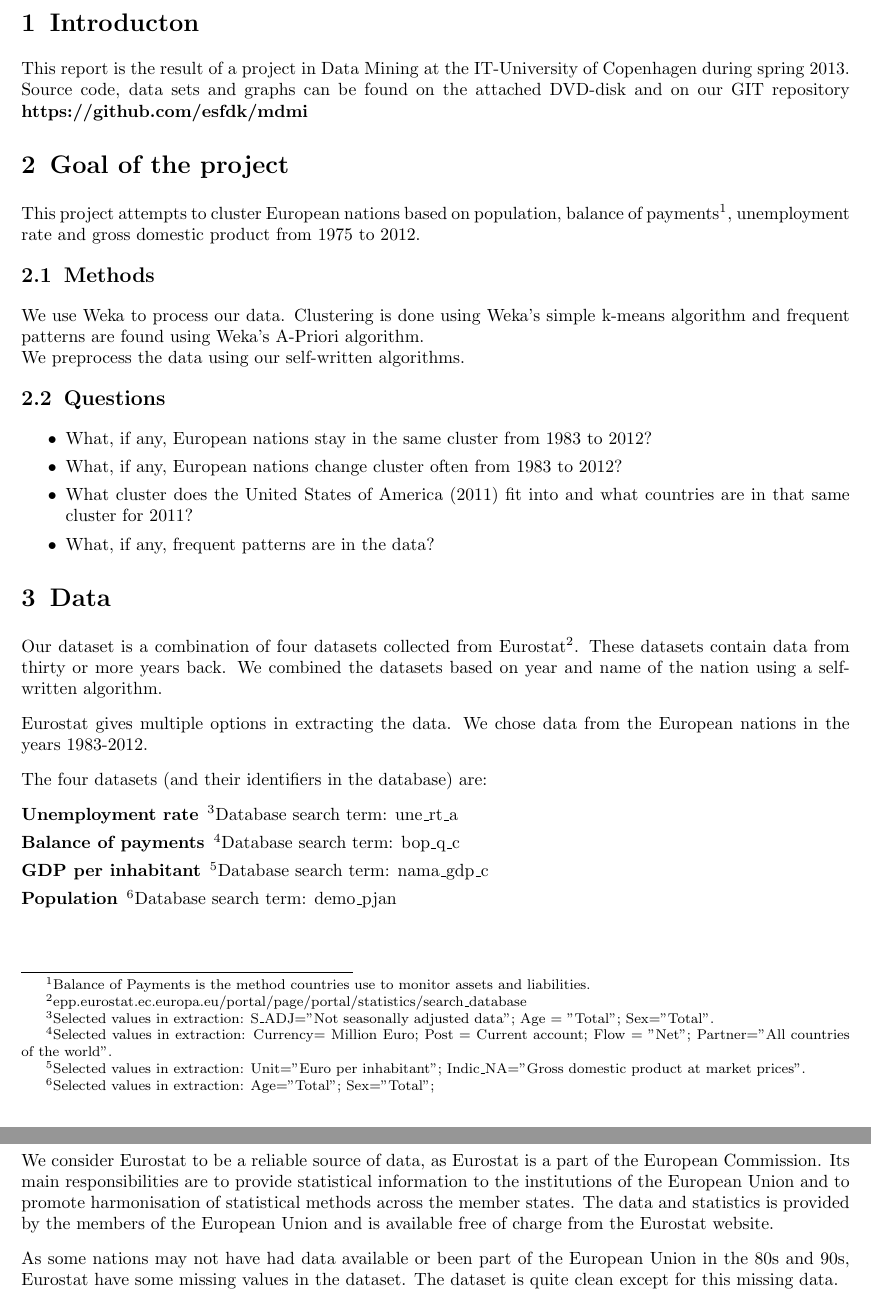
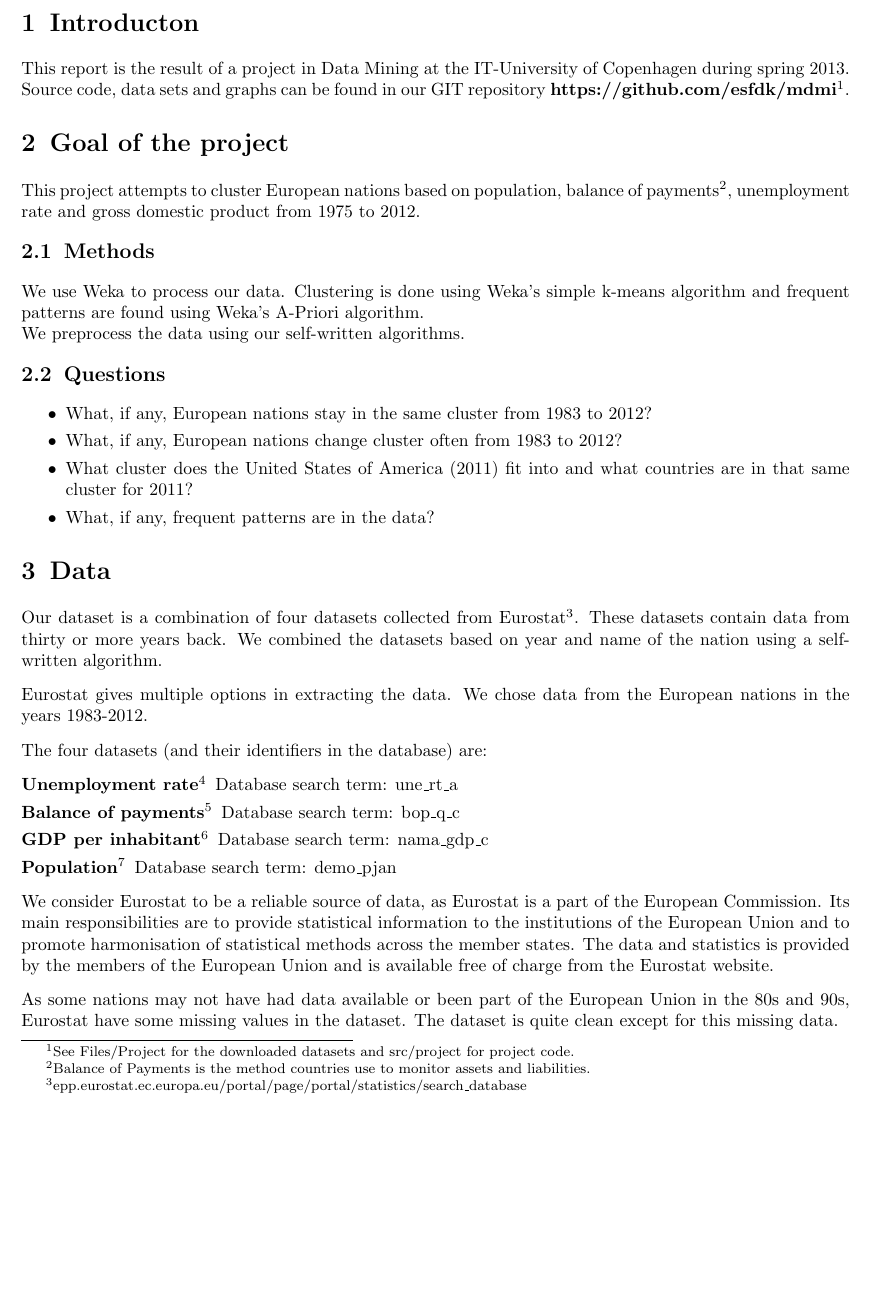
Before and after one commit to esfdk/mdmi, a LaTeX document (Files/Project/Report/MainReportFile.tex, which reads Files/Project/Report/Parts/DataSet.tex, Files/Project/Report/Parts/Introduction.tex): two parts of pages 2 and 3 of 13 before the commit and part of page 2 of 13 after it, the two joined at a grey line, cut so that both start at the same text, the shorter picture padded with empty space. Compiled offline with pdfLaTeX.

Commit message:
Updated with more info about repo

```diff
--- a/Files/Project/Report/Parts/DataSet.tex
+++ b/Files/Project/Report/Parts/DataSet.tex
@@ -6,10 +6,10 @@ Eurostat gives multiple options in extracting the data. We chose data from the E
 
 The four datasets (and their identifiers in the database) are:
 \begin{my_description}
-\item[Unemployment rate]\footnote{Selected values in extraction: S\_ADJ="Not seasonally adjusted data"; Age = "Total"; Sex="Total".}Database search term: une\_rt\_a
-\item[Balance of payments]\footnote{Selected values in extraction: Currency= Million Euro; Post = Current account; Flow = "Net"; Partner="All countries of the world".}Database search term: bop\_q\_c
-\item[GDP per inhabitant]\footnote{Selected values in extraction: Unit="Euro per inhabitant"; Indic\_NA="Gross domestic product at market prices".}Database search term: nama\_gdp\_c
-\item[Population]\footnote{Selected values in extraction: Age="Total"; Sex="Total";}Database search term: demo\_pjan
+\item[Unemployment rate\footnote{Selected values in extraction: S\_ADJ="Not seasonally adjusted data"; Age = "Total"; Sex="Total".}]Database search term: une\_rt\_a
+\item[Balance of payments\footnote{Selected values in extraction: Currency= Million Euro; Post = Current account; Flow = "Net"; Partner="All countries of the world".}]Database search term: bop\_q\_c
+\item[GDP per inhabitant\footnote{Selected values in extraction: Unit="Euro per inhabitant"; Indic\_NA="Gross domestic product at market prices".}]Database search term: nama\_gdp\_c
+\item[Population\footnote{Selected values in extraction: Age="Total"; Sex="Total";}]Database search term: demo\_pjan
 \end{my_description}
 
 We consider Eurostat to be a reliable source of data, as Eurostat is a part of the European Commission. Its main responsibilities are to provide statistical information to the institutions of the European Union and to promote harmonisation of statistical methods across the member states. The data and statistics is provided by the members of the European Union and is available free of charge from the Eurostat website.
--- a/Files/Project/Report/Parts/Introduction.tex
+++ b/Files/Project/Report/Parts/Introduction.tex
@@ -1,7 +1,7 @@
 \section{Introducton}
 \label{Intro}
 This report is the result of a project in Data Mining at the IT-University of Copenhagen during spring 2013.
-\\Source code, data sets and graphs can be found on the attached DVD-disk and on our GIT repository \textbf{https://github.com/esfdk/mdmi}
+\\Source code, data sets and graphs can be found in our GIT repository \textbf{https://github.com/esfdk/mdmi}\footnote{See Files/Project for the downloaded datasets and src/project for project code.}.
 
 \section{Goal of the project}
 This project attempts to cluster European nations based on population, balance of payments\footnote{Balance of Payments is the method countries use to monitor assets and liabilities.}, unemployment rate and gross domestic product from 1975 to 2012.
```
